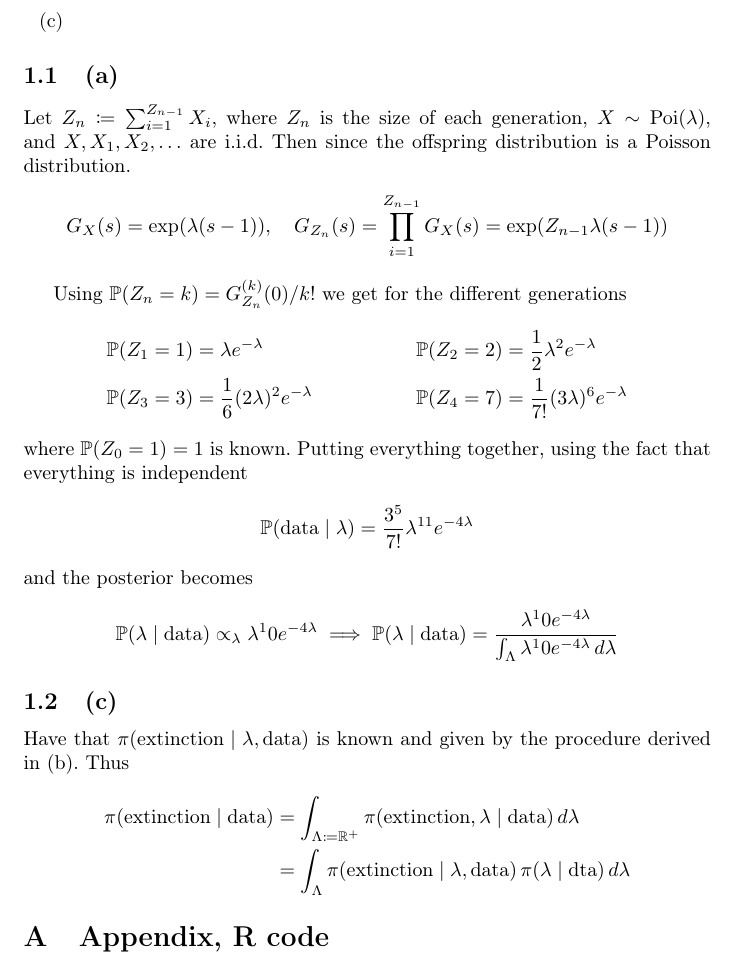
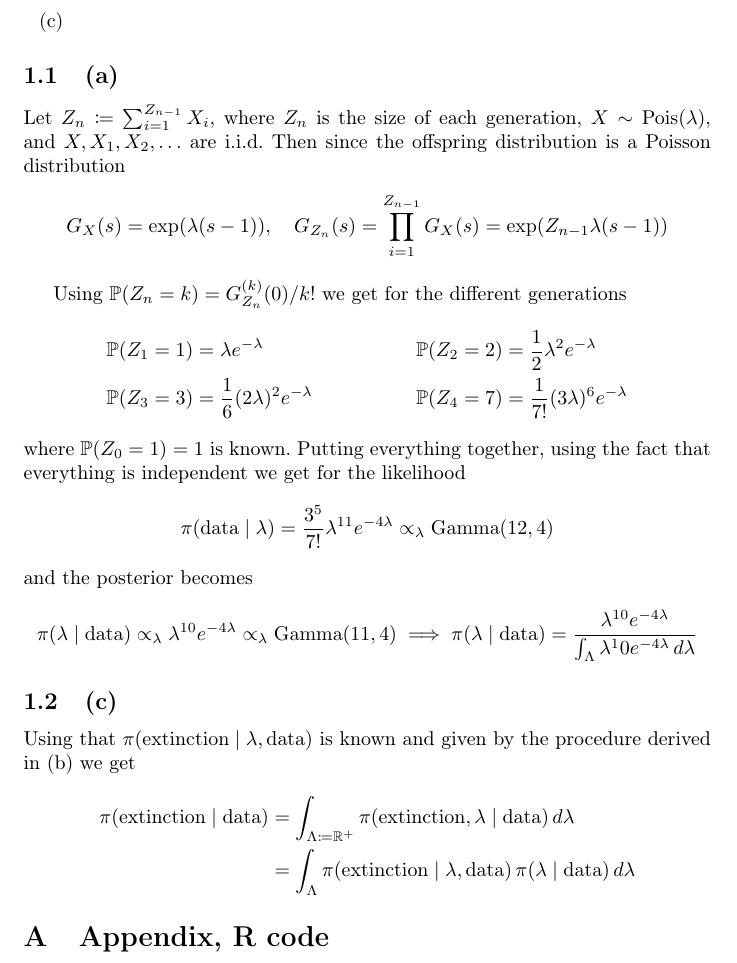
Before and after one commit to axelf4/matlab, a LaTeX document (mve550/ass2/report.tex): part of the page, cut so that both start at the same text. Compiled offline with pdfLaTeX.

Commit message:
Add some more. Don't know if correct

```diff
--- a/mve550/ass2/report.tex
+++ b/mve550/ass2/report.tex
@@ -8,7 +8,8 @@
 \usepackage{listings}
 \usepackage{comment}
 
-\DeclareMathOperator\Poisson{Poi}
+\DeclareMathOperator\Poisson{Pois}
+\DeclareMathOperator\GammaDist{Gamma}
 
 \begin{document}
 
@@ -23,7 +24,7 @@
 Let $Z_n \coloneqq \sum_{i=1}^{Z_{n-1}} X_i$,
 where $Z_n$ is the size of each generation,
 $X \sim \Poisson(\lambda)$, and $X, X_1, X_2, \ldots$ are i.i.d.
-Then since the offspring distribution is a Poisson distribution.
+Then since the offspring distribution is a Poisson distribution
 $$ G_X(s) = \exp(\lambda (s - 1)), \quad
 G_{Z_n}(s) = \prod_{i=1}^{Z_{n-1}} G_X(s) = \exp(Z_{n-1} \lambda (s - 1)) $$
 
@@ -37,19 +38,20 @@ we get for the different generations
 \end{align*}
 where $\mathbb P(Z_0 = 1) = 1$ is known.
 Putting everything together,
-using the fact that everything is independent
-$$ \mathbb P(\text{data} \mid \lambda) = \frac{3^5}{7!} \lambda^{11} e^{-4\lambda} $$
+using the fact that everything is independent we get for the likelihood
+$$ \pi(\text{data} \mid \lambda) = \frac{3^5}{7!} \lambda^{11} e^{-4\lambda}
+	\propto_\lambda \GammaDist(12, 4) $$
 and the posterior becomes
-$$ \mathbb P(\lambda \mid \text{data}) \propto_\lambda \lambda^10 e^{-4\lambda}
-	\implies \mathbb P(\lambda \mid \text{data}) = \frac{\lambda^10 e^{-4\lambda}}{\int_\Lambda \lambda^10 e^{-4\lambda} \, d\lambda} $$
+$$ \pi(\lambda \mid \text{data}) \propto_\lambda \lambda^{10} e^{-4\lambda}
+	\propto_\lambda \GammaDist(11, 4)
+	\implies \pi(\lambda \mid \text{data}) = \frac{\lambda^{10} e^{-4\lambda}}{\int_\Lambda \lambda^10 e^{-4\lambda} \, d\lambda} $$
 
 \subsection{(c)}
-Have that $\pi(\text{extinction} \mid \lambda, \text{data})$ is known
-and given by the procedure derived in (b).
-Thus
+Using that $\pi(\text{extinction} \mid \lambda, \text{data})$ is known
+and given by the procedure derived in (b) we get
 \begin{align*}
 \pi(\text{extinction} \mid \text{data}) &= \int_{\Lambda \coloneqq \mathbb R^+} \pi(\text{extinction}, \lambda \mid \text{data}) \, d\lambda \\
-	&= \int_\Lambda \pi(\text{extinction} \mid \lambda, \text{data}) \, \pi(\lambda \mid \text{dta}) \, d\lambda
+	&= \int_\Lambda \pi(\text{extinction} \mid \lambda, \text{data}) \, \pi(\lambda \mid \text{data}) \, d\lambda
 \end{align*}
 
 \appendix
```
Also changed, not shown: 1 other file.
